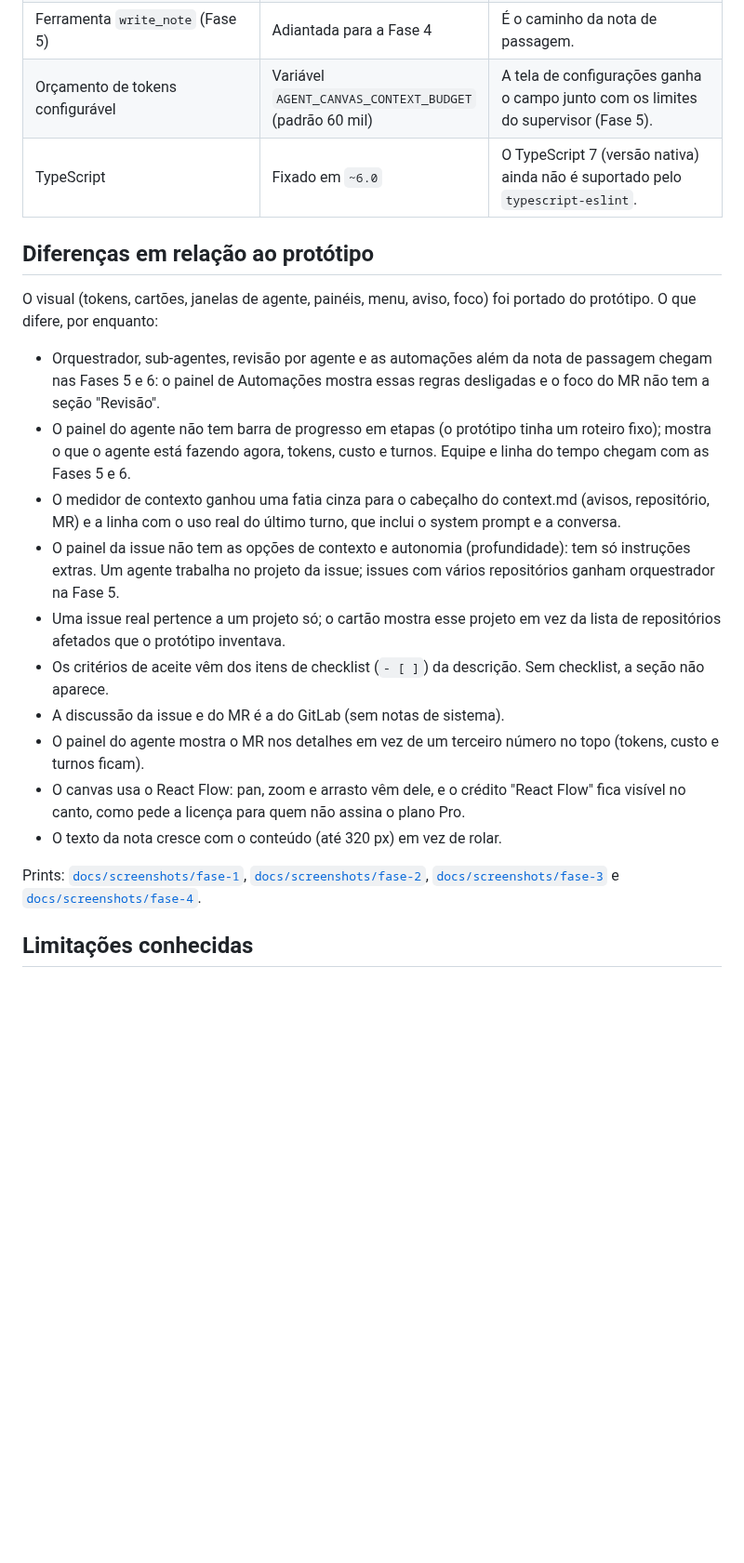
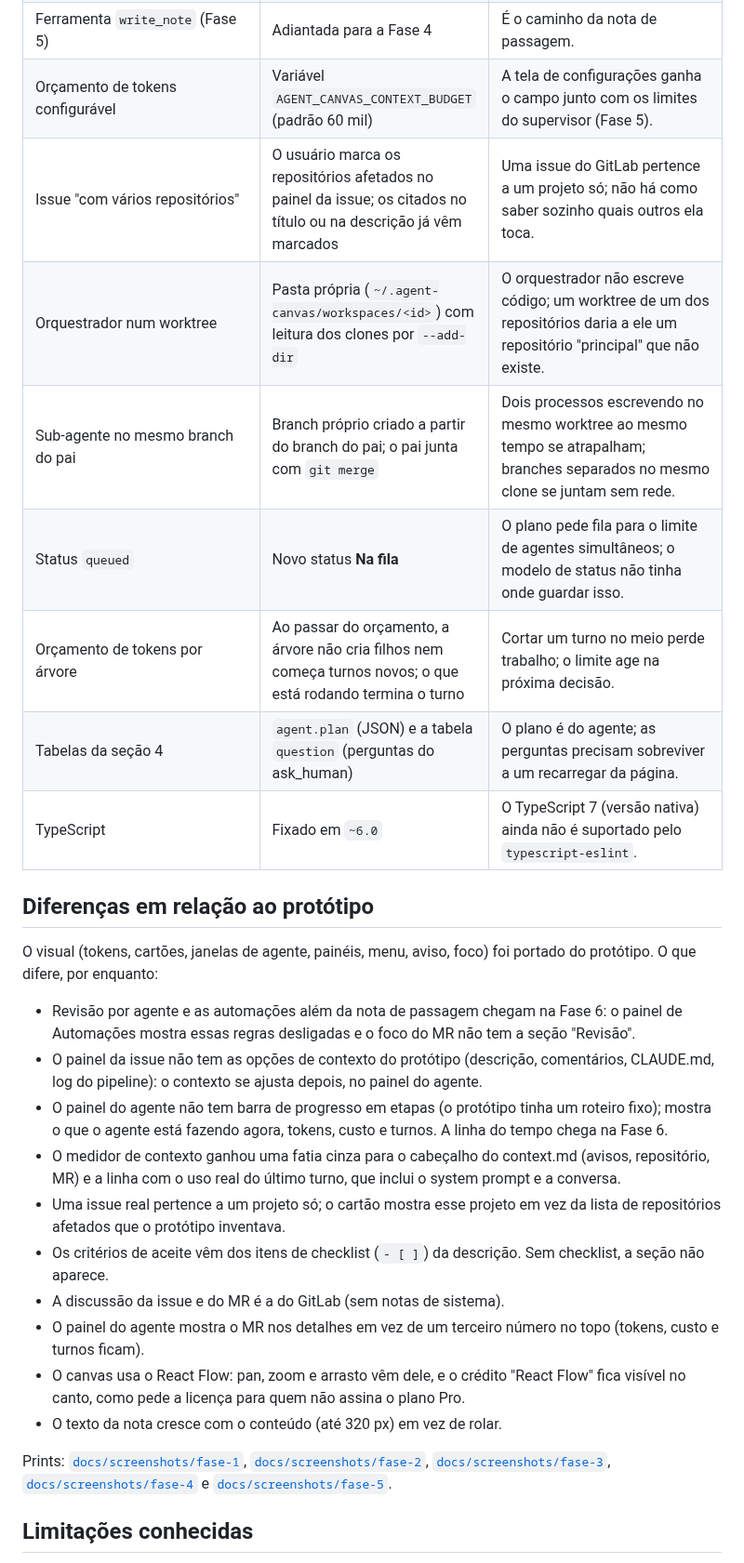
Before and after one commit to WatheusHenry/lousa-de-agentes, a Markdown page: README.md, the part around one of its changes. Shown at 93% size. Rendered like a GitHub page; blank space fills up the shorter version.

```diff
--- a/README.md
+++ b/README.md
@@ -202,16 +218,22 @@ docs/         plano e protótipo
 | Nota de passagem pedida ao concluir                                 | O context.md pede ao agente que chame `write_note` antes da resposta final, no mesmo turno                                                                                                 | Pedir depois do turno custaria outro turno inteiro, com o contexto todo de novo.                                                                                                                                                                             |
 | Ferramenta `write_note` (Fase 5)                                    | Adiantada para a Fase 4                                                                                                                                                                    | É o caminho da nota de passagem.                                                                                                                                                                                                                             |
 | Orçamento de tokens configurável                                    | Variável `AGENT_CANVAS_CONTEXT_BUDGET` (padrão 60 mil)                                                                                                                                     | A tela de configurações ganha o campo junto com os limites do supervisor (Fase 5).                                                                                                                                                                           |
+| Issue "com vários repositórios"                                     | O usuário marca os repositórios afetados no painel da issue; os citados no título ou na descrição já vêm marcados                                                                          | Uma issue do GitLab pertence a um projeto só; não há como saber sozinho quais outros ela toca.                                                                                                                                                               |
+| Orquestrador num worktree                                           | Pasta própria (`~/.agent-canvas/workspaces/<id>`) com leitura dos clones por `--add-dir`                                                                                                   | O orquestrador não escreve código; um worktree de um dos repositórios daria a ele um repositório "principal" que não existe.                                                                                                                                 |
+| Sub-agente no mesmo branch do pai                                   | Branch próprio criado a partir do branch do pai; o pai junta com `git merge`                                                                                                               | Dois processos escrevendo no mesmo worktree ao mesmo tempo se atrapalham; branches separados no mesmo clone se juntam sem rede.                                                                                                                              |
+| Status `queued`                                                     | Novo status **Na fila**                                                                                                                                                                    | O plano pede fila para o limite de agentes simultâneos; o modelo de status não tinha onde guardar isso.                                                                                                                                                      |
+| Orçamento de tokens por árvore                                      | Ao passar do orçamento, a árvore não cria filhos nem começa turnos novos; o que está rodando termina o turno                                                                               | Cortar um turno no meio perde trabalho; o limite age na próxima decisão.                                                                                                                                                                                     |
+| Tabelas da seção 4                                                  | `agent.plan` (JSON) e a tabela `question` (perguntas do ask_human)                                                                                                                         | O plano é do agente; as perguntas precisam sobreviver a um recarregar da página.                                                                                                                                                                             |
 | TypeScript                                                          | Fixado em `~6.0`                                                                                                                                                                           | O TypeScript 7 (versão nativa) ainda não é suportado pelo `typescript-eslint`.                                                                                                                                                                               |
 
 ## Diferenças em relação ao protótipo
 
 O visual (tokens, cartões, janelas de agente, painéis, menu, aviso, foco) foi portado do protótipo. O que difere, por enquanto:
 
-- Orquestrador, sub-agentes, revisão por agente e as automações além da nota de passagem chegam nas Fases 5 e 6: o painel de Automações mostra essas regras desligadas e o foco do MR não tem a seção "Revisão".
-- O painel do agente não tem barra de progresso em etapas (o protótipo tinha um roteiro fixo); mostra o que o agente está fazendo agora, tokens, custo e turnos. Equipe e linha do tempo chegam com as Fases 5 e 6.
+- Revisão por agente e as automações além da nota de passagem chegam na Fase 6: o painel de Automações mostra essas regras desligadas e o foco do MR não tem a seção "Revisão".
+- O painel da issue não tem as opções de contexto do protótipo (descrição, comentários, CLAUDE.md, log do pipeline): o contexto se ajusta depois, no painel do agente.
+- O painel do agente não tem barra de progresso em etapas (o protótipo tinha um roteiro fixo); mostra o que o agente está fazendo agora, tokens, custo e turnos. A linha do tempo chega na Fase 6.
 - O medidor de contexto ganhou uma fatia cinza para o cabeçalho do context.md (avisos, repositório, MR) e a linha com o uso real do último turno, que inclui o system prompt e a conversa.
-- O painel da issue não tem as opções de contexto e autonomia (profundidade): tem só instruções extras. Um agente trabalha no projeto da issue; issues com vários repositórios ganham orquestrador na Fase 5.
 - Uma issue real pertence a um projeto só; o cartão mostra esse projeto em vez da lista de repositórios afetados que o protótipo inventava.
 - Os critérios de aceite vêm dos itens de checklist (`- [ ]`) da descrição. Sem checklist, a seção não aparece.
 - A discussão da issue e do MR é a do GitLab (sem notas de sistema).
@@ -219,7 +241,7 @@ O visual (tokens, cartões, janelas de agente, painéis, menu, aviso, foco) foi
 - O canvas usa o React Flow: pan, zoom e arrasto vêm dele, e o crédito "React Flow" fica visível no canto, como pede a licença para quem não assina o plano Pro.
 - O texto da nota cresce com o conteúdo (até 320 px) em vez de rolar.
 
-Prints: [`docs/screenshots/fase-1`](docs/screenshots/fase-1), [`docs/screenshots/fase-2`](docs/screenshots/fase-2), [`docs/screenshots/fase-3`](docs/screenshots/fase-3) e [`docs/screenshots/fase-4`](docs/screenshots/fase-4).
+Prints: [`docs/screenshots/fase-1`](docs/screenshots/fase-1), [`docs/screenshots/fase-2`](docs/screenshots/fase-2), [`docs/screenshots/fase-3`](docs/screenshots/fase-3), [`docs/screenshots/fase-4`](docs/screenshots/fase-4) e [`docs/screenshots/fase-5`](docs/screenshots/fase-5).
 
 ## Limitações conhecidas
 
```
Also changed, not shown: other parts of README.md (+30 -15 lines), docs/screenshots/fase-5/final.png (added), docs/screenshots/fase-5/orquestrador-foco.png (added), docs/screenshots/fase-5/orquestrador-plano-equipe.png (added), docs/screenshots/fase-5/painel-issue.png (added), 9 other files.
